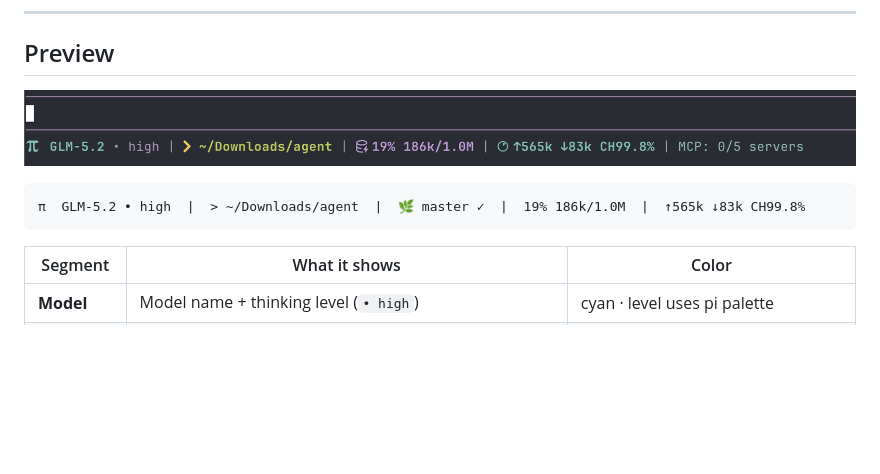
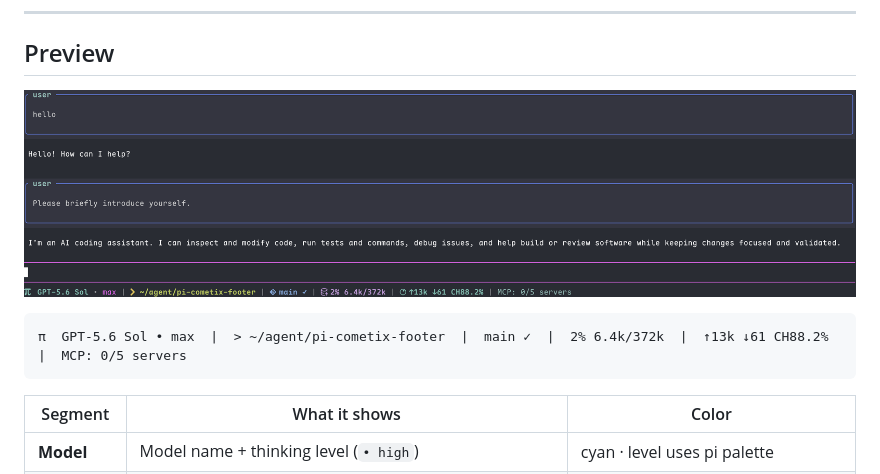
Before and after one commit to Xichun123/pi-cometix-footer, a Markdown page: README.md, the part around the change. GitHub-like rendering; pictures changed too: assets/demo.png; blank space fills up the shorter version.

Commit message:
docs: replace demo screenshot with full terminal preview
Use a real pi session shot that shows conversation context
plus all footer segments (model, path, git, context, tokens, MCP).

````diff
--- a/README.md
+++ b/README.md
@@ -15,7 +15,7 @@ Look inspired by [CCometixLine](https://github.com/Haleclipse/CCometixLine) (MIT
 ![cometix footer demo](assets/demo.png)
 
 ```text
-π  GLM-5.2 • high  |  > ~/Downloads/agent  |  🌿 master ✓  |  19% 186k/1.0M  |  ↑565k ↓83k CH99.8%
+π  GPT-5.6 Sol • max  |  > ~/agent/pi-cometix-footer  |  main ✓  |  2% 6.4k/372k  |  ↑13k ↓61 CH88.2%  |  MCP: 0/5 servers
 ```
 
 | Segment | What it shows | Color |
````
